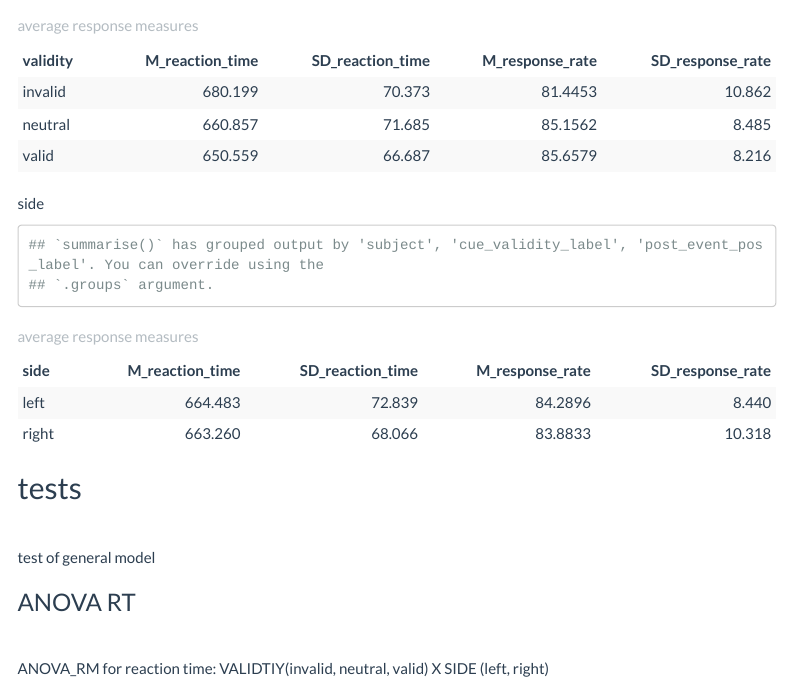
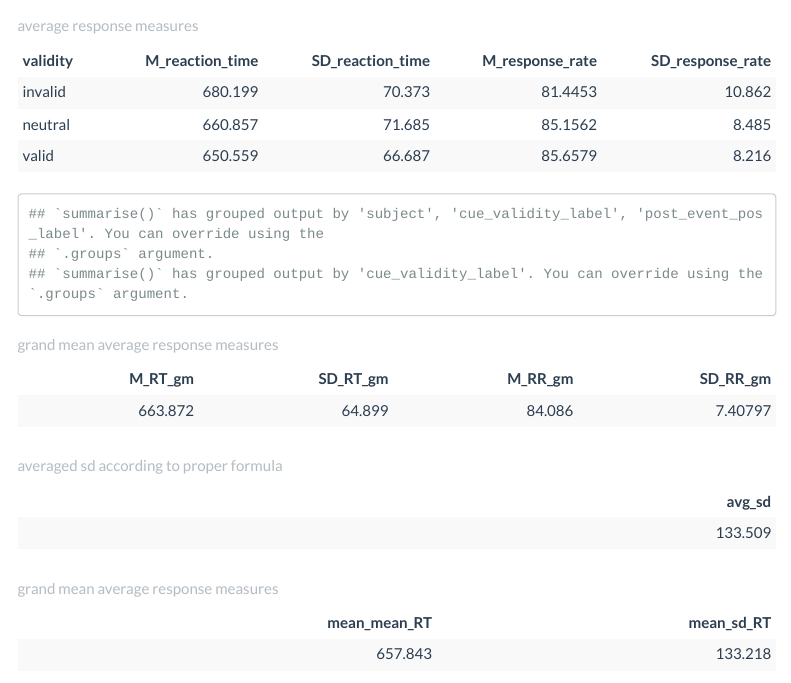
Before and after one commit to chrgundlach/ssvep_posnalpha_behave_R, an R Markdown document (ssvep_posnalpha_behave_analysis_behavior.Rmd): the page in a window 1100 px wide, from 14700 px down. Rendered offline with R 4.5, knitr and Pandoc, with nearby package versions; folded parts are opened; some code elsewhere in the file could not run offline; menus at the side of the page are left out.

Commit message:
updated analysis

````diff
--- a/ssvep_posnalpha_behave_analysis_behavior.Rmd
+++ b/ssvep_posnalpha_behave_analysis_behavior.Rmd
@@ -638,6 +638,62 @@ DATA.In_long %>%
   select(validity=cue_validity_label, M_reaction_time, SD_reaction_time, M_response_rate,SD_response_rate)%>%
   kable(escape = F, digits = c(3,3,3,6,3,3,3,3,3), caption = c("average response measures")) %>%
   kable_styling("striped", full_width = T, bootstrap_options = c("striped", "hover", "condensed", "responsive",font_size = 8))
+
+
+# grand mean reaction times
+
+DATA.In_long %>%
+  filter(trial_timing_type == 1) %>%
+  dplyr::select(subject, trialnumber, cue_validity_label, post_event_pos_label, post_hit, post_RT) %>%
+  group_by(subject, cue_validity_label, post_event_pos_label, post_hit) %>%
+  summarise(n_resp= n(), mean_RT = mean(post_RT)) %>%
+  ungroup()%>%
+  group_by(subject, cue_validity_label, post_event_pos_label) %>%
+  mutate(n_cons = sum(n_resp), rate_perc = (n_resp/n_cons)*100) %>%
+  mutate(post_hit = ifelse(post_hit=="NaN","miss",ifelse(post_hit=="0","error","hit")))%>%
+  filter(post_hit == "hit")%>%
+  group_by(cue_validity_label, subject) %>%
+  summarise(M_reaction_time = mean(mean_RT), SD_reaction_time = sd(mean_RT),
+            M_response_rate = mean(rate_perc), SD_response_rate = sd(rate_perc))%>%
+  ungroup()%>%
+  group_by(subject)%>%
+  summarise(M_reaction_time = mean(M_reaction_time),
+            M_response_rate = mean(M_response_rate))%>%
+  ungroup()%>%
+  summarize(M_RT_gm = mean(M_reaction_time), SD_RT_gm = sd(M_reaction_time),
+            M_RR_gm = mean(M_response_rate), SD_RR_gm = sd(M_response_rate))%>%
+  kable(escape = F, digits = c(3,3,3,6,3,3,3,3,3), caption = c("grand mean average response measures")) %>%
+  kable_styling("striped", full_width = T, bootstrap_options = c("striped", "hover", "condensed", "responsive",font_size = 8))
+
+
+# average sds across subjects
+# Average S.D. = √ ((n1-1)s12 +  (n2-1)s22 + … +  (nk-1)sk2) /  (n1+n2 + … + nk – k)
+
+DATA.In_long %>%
+  filter(trial_timing_type == 1) %>%
+  dplyr::select(subject, trialnumber, cue_validity_label, post_event_pos_label, post_hit, post_RT) %>%
+  filter(post_hit == 1)%>%
+  group_by(subject)%>%
+  summarize(mean_RT = mean(post_RT), sd_RT = sd(post_RT), trialnum = n())%>%
+  ungroup()%>%
+  mutate(weight_sd = (sd_RT**2)*(trialnum-1))%>%
+  summarize(avg_sd = sqrt(sum(weight_sd)/sum(trialnum)))%>%
+  kable(escape = F, digits = c(3,3,3,6,3,3,3,3,3), caption = c("averaged sd according to proper formula")) %>%
+  kable_styling("striped", full_width = T, bootstrap_options = c("striped", "hover", "condensed", "responsive",font_size = 8))
+
+
+DATA.In_long %>%
+  filter(trial_timing_type == 1) %>%
+  dplyr::select(subject, trialnumber, cue_validity_label, post_event_pos_label, post_hit, post_RT) %>%
+  filter(post_hit == 1)%>%
+  group_by(subject)%>%
+  summarize(mean_RT = mean(post_RT), sd_RT = sd(post_RT), trialnum = n())%>%
+  ungroup()%>%
+  summarize(mean_mean_RT = mean(mean_RT), mean_sd_RT = mean(sd_RT))%>%
+  kable(escape = F, digits = c(3,3,3,6,3,3,3,3,3), caption = c("grand mean average response measures")) %>%
+  kable_styling("striped", full_width = T, bootstrap_options = c("striped", "hover", "condensed", "responsive",font_size = 8))
+
+
 ```
 
 side
````
Also changed, not shown: ssvep_posnalpha_behave_BRMs_target.html, 3 other files.
